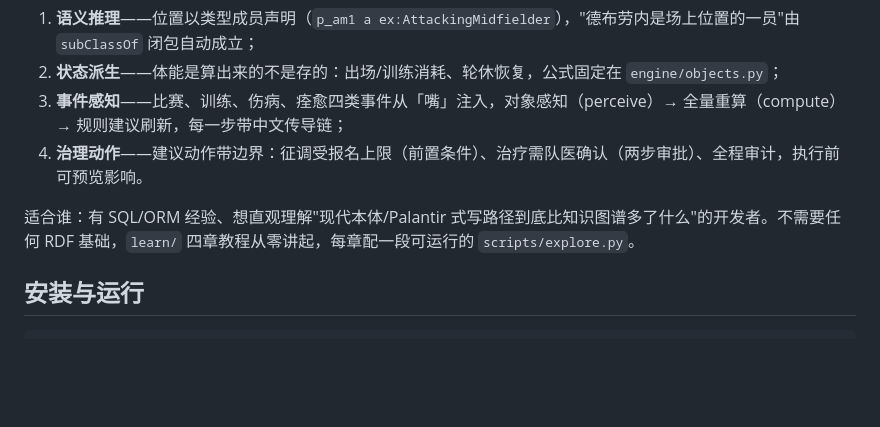
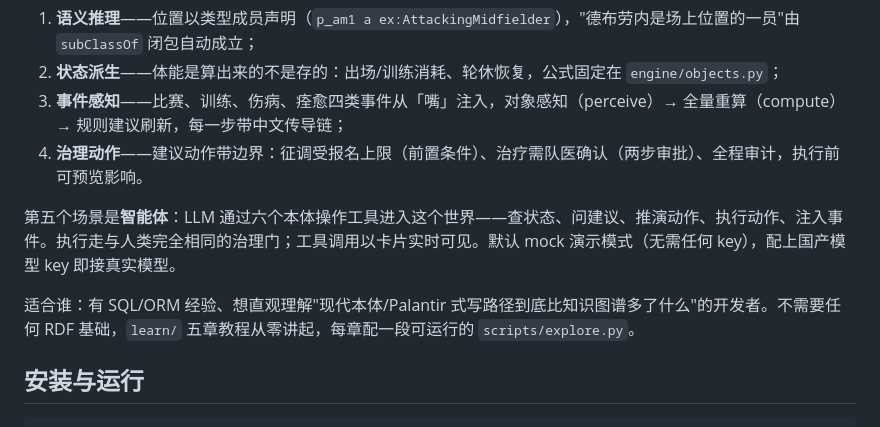
Before and after one commit to FanMang776/football-ontology, a Markdown page: README.md, the part around one of its changes. Rendered like a GitHub page; blank space fills up the shorter version.

```diff
--- a/README.md
+++ b/README.md
@@ -11,7 +11,9 @@
 3. **事件感知**——比赛、训练、伤病、痊愈四类事件从「嘴」注入，对象感知（perceive）→ 全量重算（compute）→ 规则建议刷新，每一步带中文传导链；
 4. **治理动作**——建议动作带边界：征调受报名上限（前置条件）、治疗需队医确认（两步审批）、全程审计，执行前可预览影响。
 
-适合谁：有 SQL/ORM 经验、想直观理解"现代本体/Palantir 式写路径到底比知识图谱多了什么"的开发者。不需要任何 RDF 基础，`learn/` 四章教程从零讲起，每章配一段可运行的 `scripts/explore.py`。
+第五个场景是**智能体**：LLM 通过六个本体操作工具进入这个世界——查状态、问建议、推演动作、执行动作、注入事件。执行走与人类完全相同的治理门；工具调用以卡片实时可见。默认 mock 演示模式（无需任何 key），配上国产模型 key 即接真实模型。
+
+适合谁：有 SQL/ORM 经验、想直观理解"现代本体/Palantir 式写路径到底比知识图谱多了什么"的开发者。不需要任何 RDF 基础，`learn/` 五章教程从零讲起，每章配一段可运行的 `scripts/explore.py`。
 
 ## 安装与运行
 
```
Also changed, not shown: other parts of README.md (+30 -10 lines).
